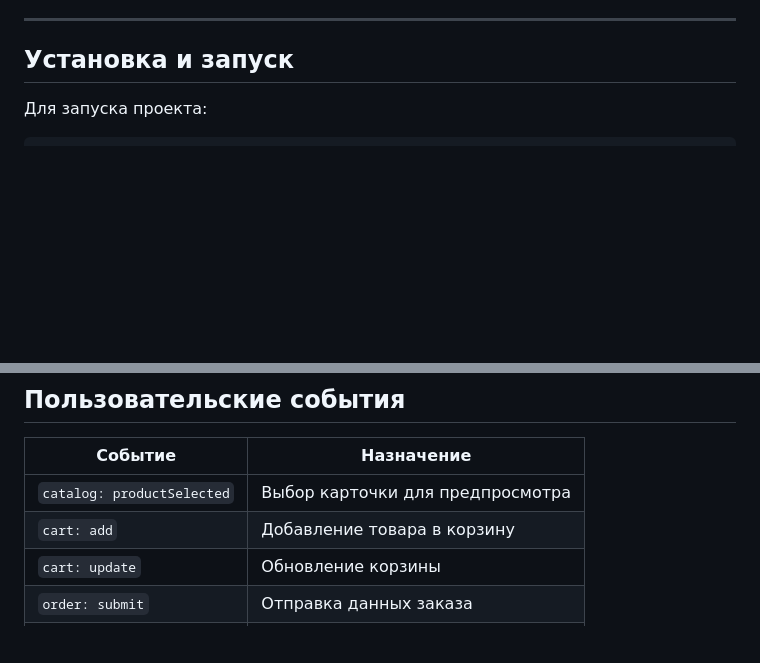
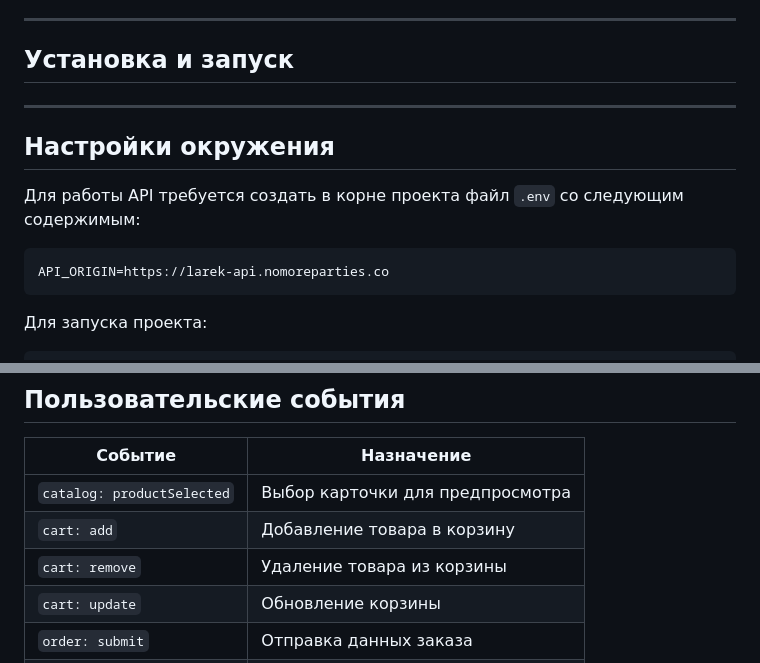
Before and after one commit to stilooz/web-larek-frontend, a Markdown page: README.md, 2 parts joined by grey strips. Rendered like a GitHub page; blank space fills up the shorter version.

Commit message:
дополнил ридми

````diff
--- a/README.md
+++ b/README.md
@@ -17,6 +17,16 @@
 ---
 
 ## Установка и запуск
+
+---
+
+## Настройки окружения
+
+Для работы API требуется создать в корне проекта файл `.env` со следующим содержимым:
+
+```
+API_ORIGIN=https://larek-api.nomoreparties.co
+```
 
 Для запуска проекта:
 
@@ -69,6 +79,7 @@ yarn build
 | -------------------------- | -------------------------------- |
 | `catalog: productSelected` | Выбор карточки для предпросмотра |
 | `cart: add`                | Добавление товара в корзину      |
+| `cart: remove`             | Удаление товара из корзины       |
 | `cart: update`             | Обновление корзины               |
 | `order: submit`            | Отправка данных заказа           |
 | `order: success`           | Успешное оформление заказа       |
````
